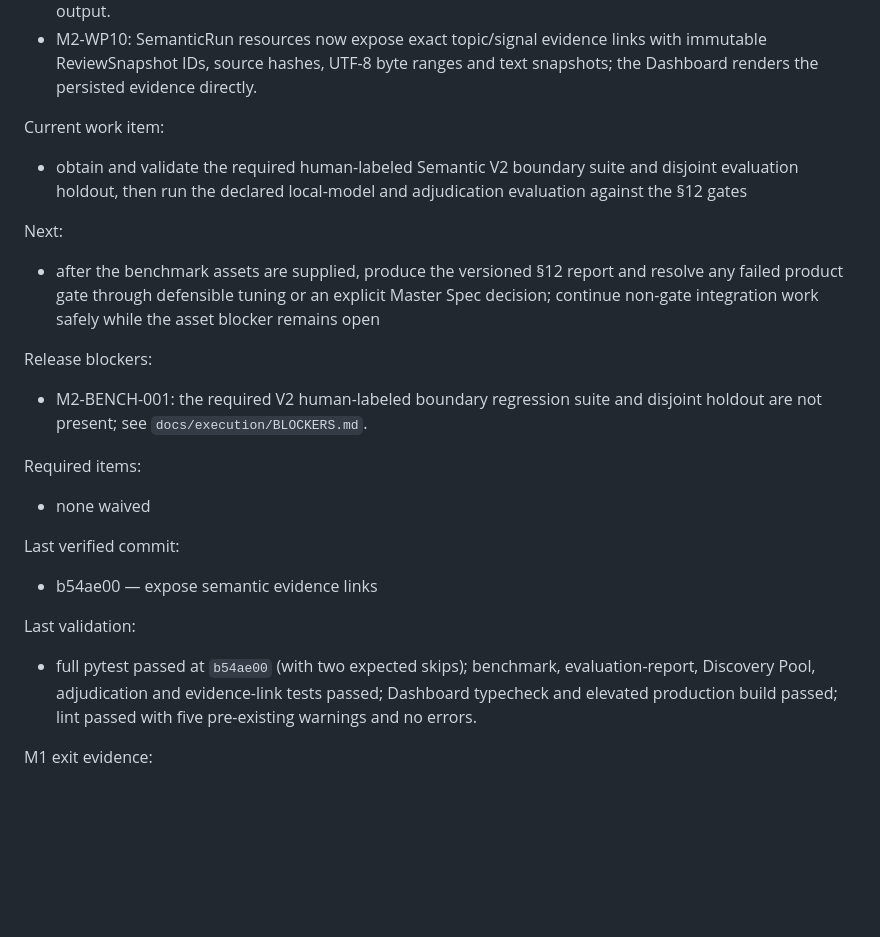
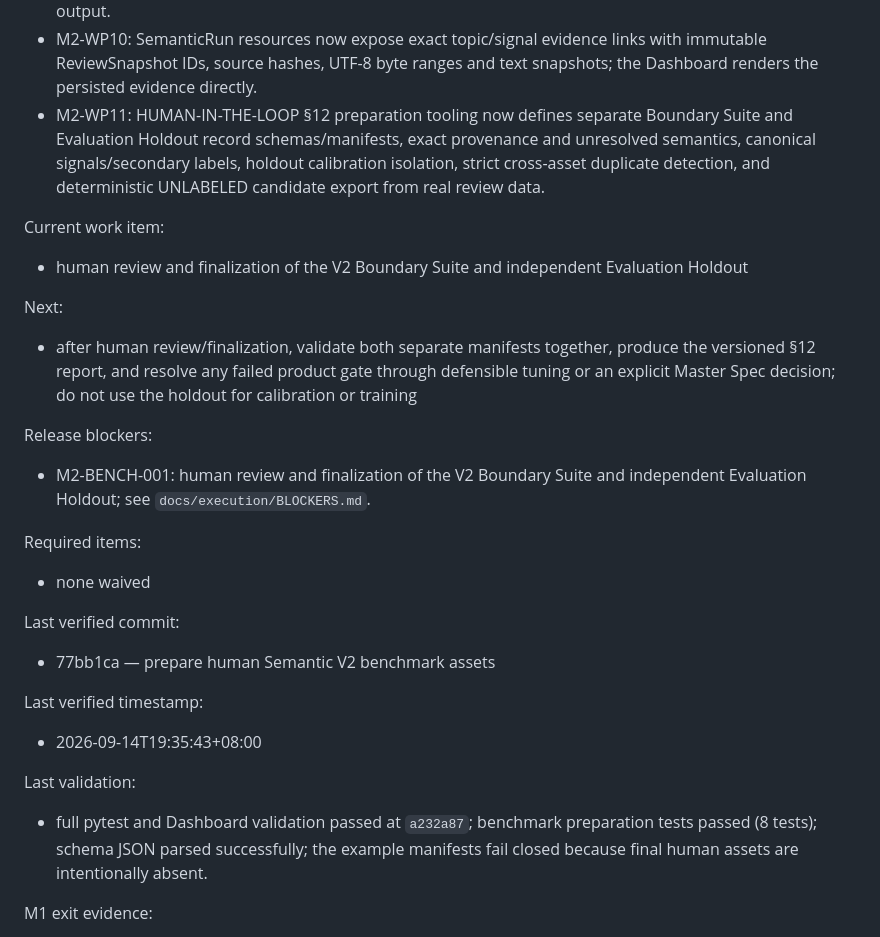
Before and after one commit to acetaffyace/STRA_V2, a Markdown page: docs/execution/EXECUTION_STATE.md, the part around the change. Drawn GitHub-style; blank space fills up the shorter version.

```diff
--- a/docs/execution/EXECUTION_STATE.md
+++ b/docs/execution/EXECUTION_STATE.md
@@ -69,33 +69,40 @@ Completed:
   - M2-WP10: SemanticRun resources now expose exact topic/signal evidence
     links with immutable ReviewSnapshot IDs, source hashes, UTF-8 byte ranges
     and text snapshots; the Dashboard renders the persisted evidence directly.
+  - M2-WP11: HUMAN-IN-THE-LOOP §12 preparation tooling now defines separate
+    Boundary Suite and Evaluation Holdout record schemas/manifests, exact
+    provenance and unresolved semantics, canonical signals/secondary labels,
+    holdout calibration isolation, strict cross-asset duplicate detection, and
+    deterministic UNLABELED candidate export from real review data.
 
 Current work item:
-  - obtain and validate the required human-labeled Semantic V2 boundary suite
-    and disjoint evaluation holdout, then run the declared local-model and
-    adjudication evaluation against the §12 gates
+  - human review and finalization of the V2 Boundary Suite and independent
+    Evaluation Holdout
 
 Next:
-  - after the benchmark assets are supplied, produce the versioned §12 report
-    and resolve any failed product gate through defensible tuning or an
-    explicit Master Spec decision; continue non-gate integration work safely
-    while the asset blocker remains open
+  - after human review/finalization, validate both separate manifests together,
+    produce the versioned §12 report, and resolve any failed product gate
+    through defensible tuning or an explicit Master Spec decision; do not use
+    the holdout for calibration or training
 
 Release blockers:
-  - M2-BENCH-001: the required V2 human-labeled boundary regression suite and
-    disjoint holdout are not present; see `docs/execution/BLOCKERS.md`.
+  - M2-BENCH-001: human review and finalization of the V2 Boundary Suite and
+    independent Evaluation Holdout; see `docs/execution/BLOCKERS.md`.
 
 Required items:
   - none waived
 
 Last verified commit:
-  - b54ae00 — expose semantic evidence links
+  - 77bb1ca — prepare human Semantic V2 benchmark assets
+
+Last verified timestamp:
+  - 2026-09-14T19:35:43+08:00
 
 Last validation:
-  - full pytest passed at `b54ae00` (with two expected skips); benchmark,
-    evaluation-report, Discovery Pool, adjudication and evidence-link tests
-    passed; Dashboard typecheck and elevated production build passed; lint
-    passed with five pre-existing warnings and no errors.
+  - full pytest and Dashboard validation passed at `a232a87`; benchmark
+    preparation tests passed (8 tests); schema JSON parsed successfully; the
+    example manifests fail closed because final human assets are intentionally
+    absent.
 
 M1 exit evidence:
   - quantitative-only Research Reports now carry exact language and
```
Also changed, not shown: docs/execution/DECISION_LOG.md (+15 -1 lines).
